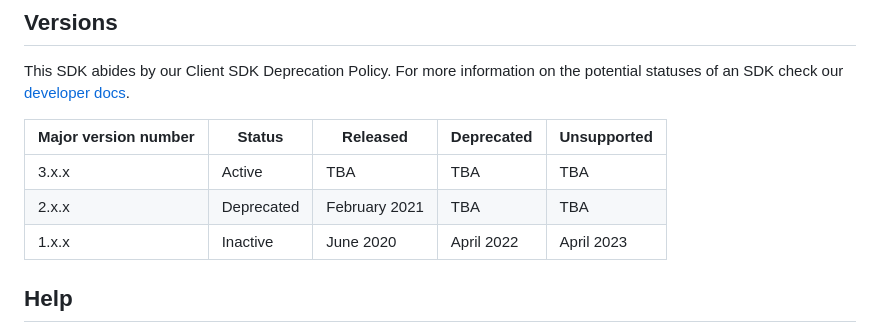
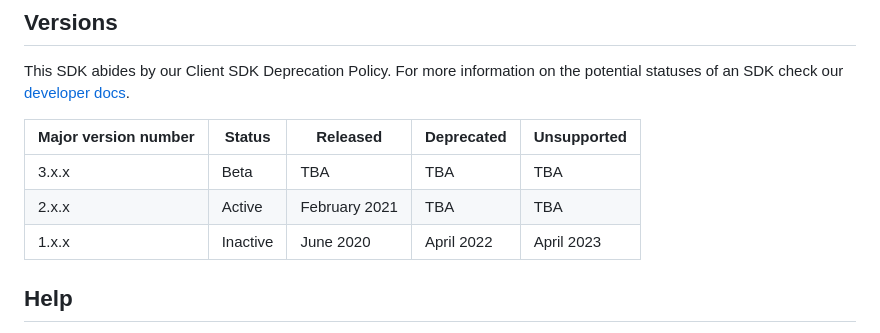
Before and after one commit to braintree/browser-switch-android, a Markdown page: README.md, the part around the change. Drawn GitHub-style.

Commit message:
Fix README versions

```diff
--- a/README.md
+++ b/README.md
@@ -115,11 +115,11 @@ override fun onNewIntent(newIntent: Intent?) {
 
 This SDK abides by our Client SDK Deprecation Policy. For more information on the potential statuses of an SDK check our [developer docs](https://developer.paypal.com/braintree/docs/guides/client-sdk/deprecation-policy/android/v4).
 
-| Major version number | Status     | Released      | Deprecated | Unsupported |
-|----------------------|------------|---------------| ---------- | ----------- |
-| 3.x.x                | Active     | TBA           | TBA | TBA |
-| 2.x.x                | Deprecated | February 2021 | TBA | TBA |
-| 1.x.x                | Inactive   | June 2020     | April 2022 | April 2023 |
+| Major version number | Status   | Released      | Deprecated | Unsupported |
+|----------------------|----------|---------------| ---------- | ----------- |
+| 3.x.x                | Beta     | TBA           | TBA | TBA |
+| 2.x.x                | Active   | February 2021 | TBA | TBA |
+| 1.x.x                | Inactive | June 2020     | April 2022 | April 2023 |
 
 ## Help
 
```
